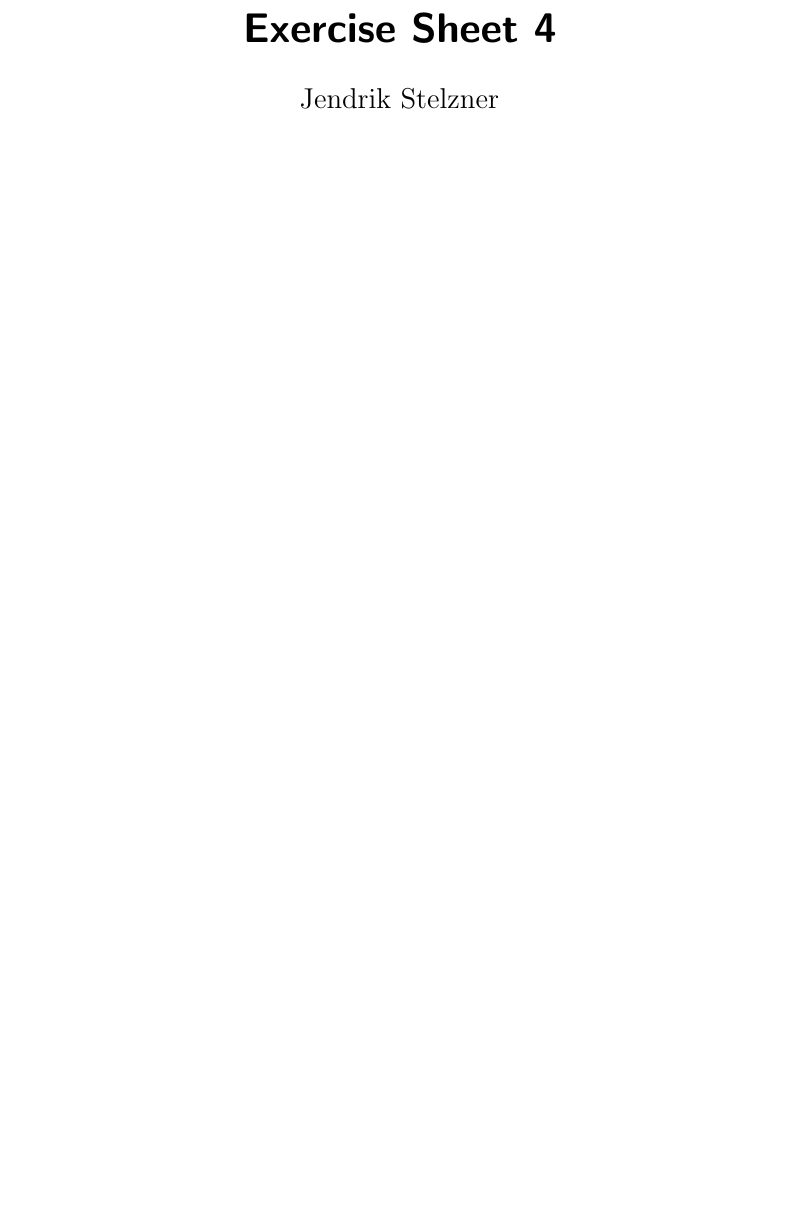
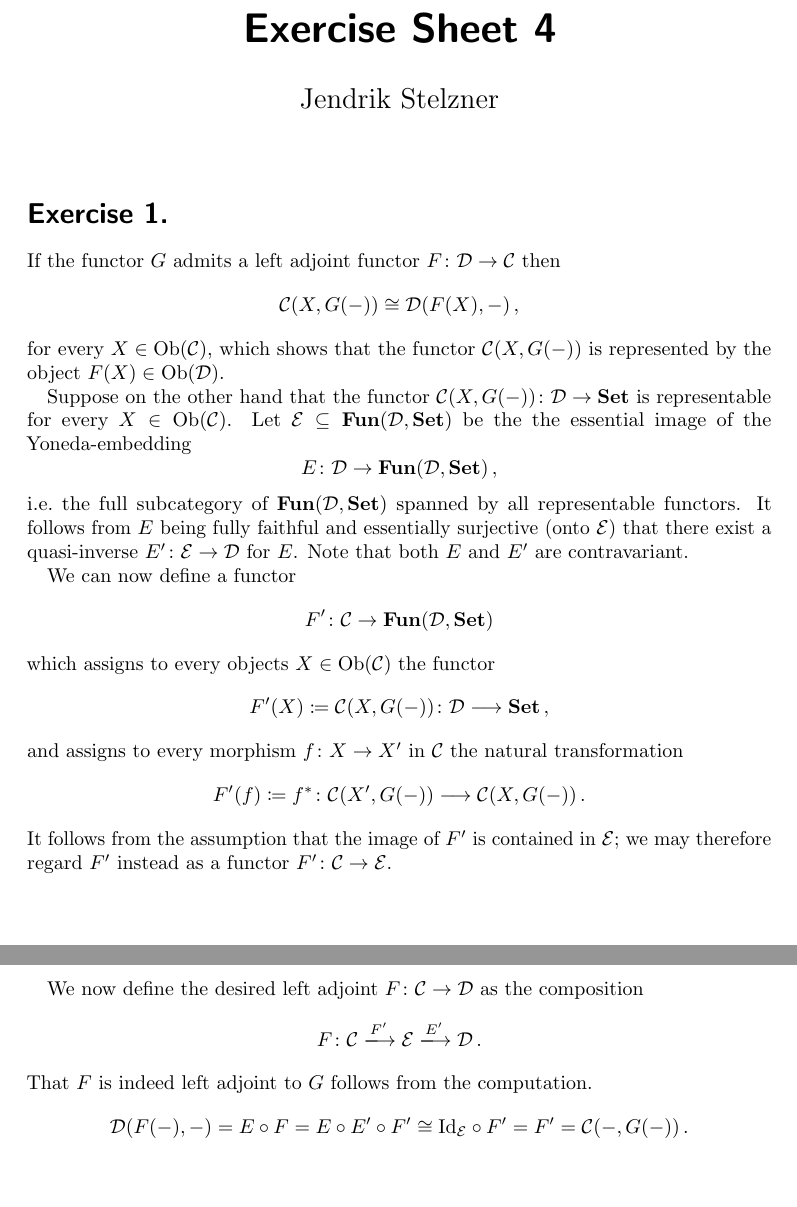
Before and after one commit to cionx/foundations-in-representation-theory-exercises-ws-18-19, a LaTeX document (sheet_04/sheet_04.tex, which reads sheet_04/exercise_1.tex): part of the page before the commit and two parts of pages 1 and 2 of 2 after it, the two joined at a grey line, cut so that both start at the same text, the shorter picture padded with empty space. Compiled offline with pdfLaTeX.

Commit message:
Added a solution to exercise 1 of sheet 4.

```diff
--- a/sheet_04/exercise_1.tex
+++ b/sheet_04/exercise_1.tex
@@ -1 +1,62 @@
-\addtocounter{section}{1}
+\section{}
+
+If the functor~$G$ admits a left adjoint functor~$F \colon \Dcat \to \Ccat$  then
+\[
+        \Ccat(X, G(-))
+  \cong \Dcat(F(X), -) \,,
+\]
+for every~$X \in \Ob(\Ccat)$, which shows that the functor~$\Ccat(X, G(-))$ is represented by the object~$F(X) \in \Ob(\Dcat)$.
+
+Suppose on the other hand that the functor~$\Ccat(X, G(-)) \colon \Dcat \to \Set$ is representable for every~$X \in \Ob(\Ccat)$.
+Let~$\Ecat \subseteq \Fun(\Dcat, \Set)$ be the the essential image of the \dash{Yoneda}{embedding}
+\[
+          E
+  \colon  \Dcat
+  \to     \Fun(\Dcat, \Set) \,,
+\]
+i.e.\ the full subcategory of~$\Fun(\Dcat, \Set)$ spanned by all representable functors.
+It follows from~$E$ being fully faithful and essentially surjective (onto~$\Ecat$) that there exist a \dash{quasi}{inverse}~$E' \colon \Ecat \to \Dcat$ for~$E$.
+Note that both~$E$ and~$E'$ are contravariant.
+
+We can now define a functor
+\[
+          F'
+  \colon  \Ccat
+  \to     \Fun(\Dcat, \Set)
+\]
+which assigns to every objects~$X \in \Ob(\Ccat)$ the functor
+\[
+            F'(X)
+  \defined  \Ccat(X, G(-))
+  \colon    \Dcat
+  \longto   \Set \,,
+\]
+and assigns to every morphism~$f \colon X \to X'$ in~$\Ccat$ the natural transformation
+\[
+            F'(f)
+  \defined  f^*
+  \colon    \Ccat(X', G(-))
+  \longto   \Ccat(X, G(-)) \,.
+\]
+It follows from the assumption that the image of~$F'$ is contained in~$\Ecat$;
+we may therefore regard~$F'$ instead as a functor~$F' \colon \Ccat \to \Ecat$.
+
+We now define the desired left adjoint~$F \colon \Ccat \to \Dcat$ as the composition
+\[
+    F
+  \colon
+    \Ccat
+  \xlongto{F'}
+    \Ecat
+  \xlongto{E'}
+    \Dcat \,.
+\]
+That~$F$ is indeed left adjoint to~$G$ follows from the computation.
+\[
+        \Dcat(F(-), -)
+  =     E \circ F
+  =     E \circ E' \circ F'
+  \cong \Id_\Ecat \circ F'
+  =     F'
+  =     \Ccat(-, G(-)) \,.
+\]
```
